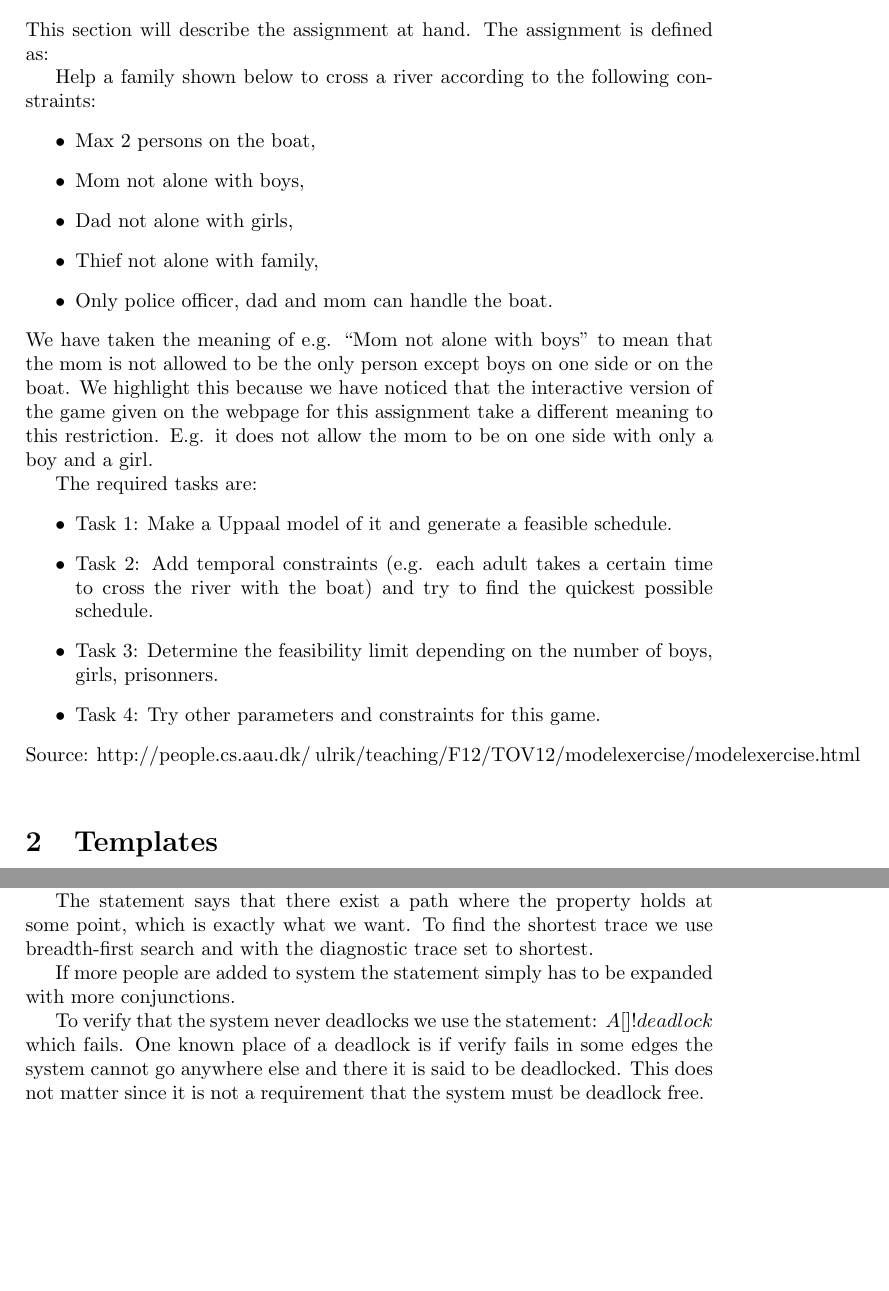
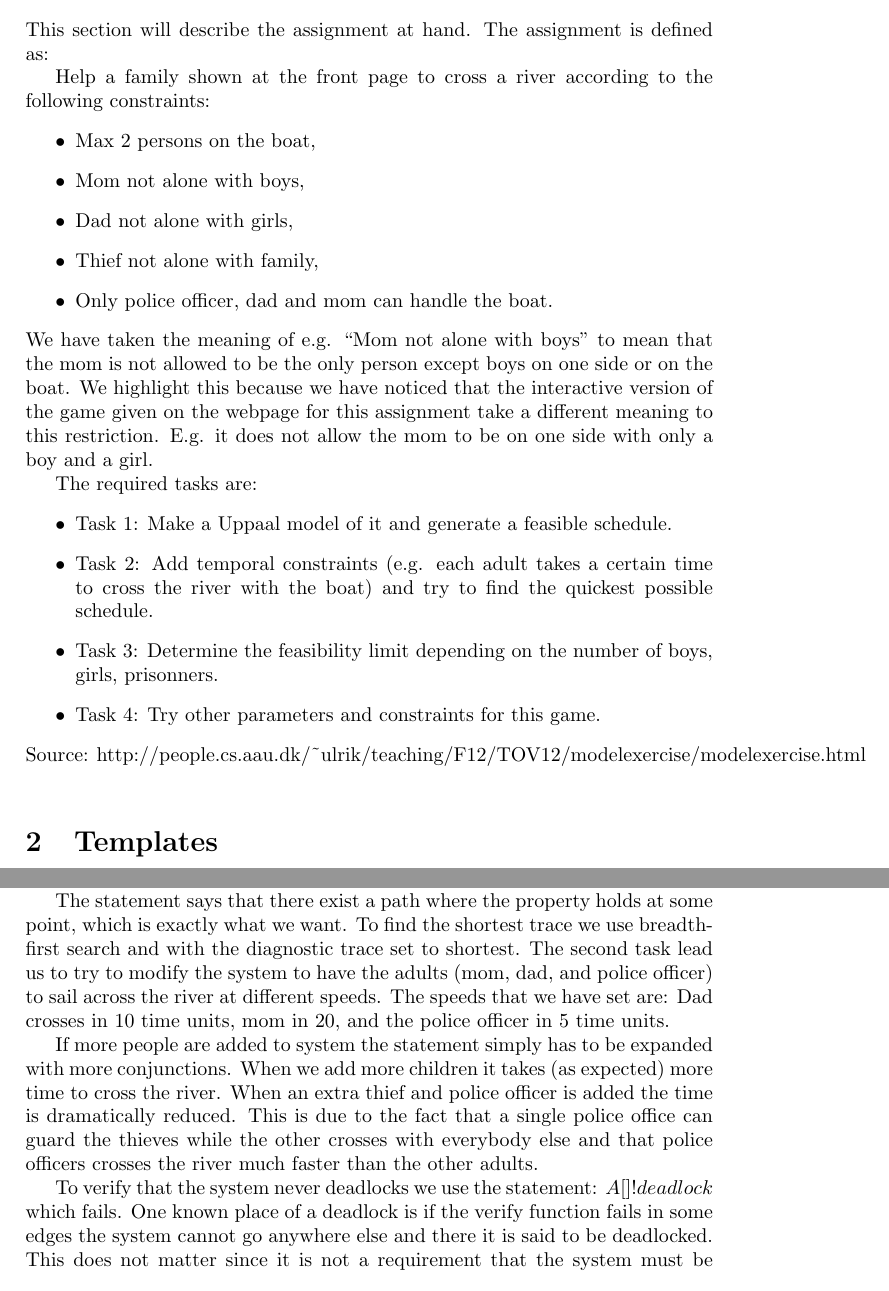
Before and after one commit to kimajakobsen/sw6-admin-group, a LaTeX document (testmini2a/main.tex, which reads testmini2a/assignment.tex, testmini2a/verification.tex): two parts of pages 3 and 7 of 7, joined at a grey line, cut so that both start at the same text. Compiled offline with pdfLaTeX.

Commit message:
small adjustments

```diff
--- a/testmini2a/assignment.tex
+++ b/testmini2a/assignment.tex
@@ -2,7 +2,7 @@
 This section will describe the assignment at hand.
 The assignment is defined as:
 
-Help a family shown below to cross a river according to the following constraints:
+Help a family shown at the front page to cross a river according to the following constraints:
 \begin{itemize}
 	\item Max 2 persons on the boat,
 	\item Mom not alone with boys,
@@ -21,4 +21,4 @@ The required tasks are:
   \item Task 3: Determine the feasibility limit depending on the number of boys, girls, prisonners.
   \item Task 4: Try other parameters and constraints for this game.
 \end{itemize}
-Source: http://people.cs.aau.dk/~ulrik/teaching/F12/TOV12/modelexercise/modelexercise.html
+Source: http://people.cs.aau.dk/\textasciitilde{}ulrik/teaching/F12/TOV12/modelexercise/modelexercise.html
--- a/testmini2a/verification.tex
+++ b/testmini2a/verification.tex
@@ -5,10 +5,15 @@ E$<>$ Boy1.L == 1 \&\& Boy2.L == 1 \&\& Girl1.L == 1 \&\& Girl2.L == 1 \&\& Dad.
 
 The statement says that there exist a path where the property holds at some point, which is exactly what we want.
 To find the shortest trace we use breadth-first search and with the diagnostic trace set to shortest.
+The second task lead us to try to modify the system to have the adults (mom, dad, and police officer) to sail across the river at different speeds.
+The speeds that we have set are: Dad crosses in 10 time units, mom in 20, and the police officer in 5 time units.
 
 If more people are added to system the statement simply has to be expanded with more conjunctions.
+When we add more children it takes (as expected) more time to cross the river.
+When an extra thief and police officer is added the time is dramatically reduced.
+This is due to the fact that a single police office can guard the thieves while the other crosses with everybody else and that police officers crosses the river much faster than the other adults.
 
 To verify that the system never deadlocks we use the statement:
 $A[] !deadlock$ which fails.
-One known place of a deadlock is if verify fails in some edges the system cannot go anywhere else and there it is said to be deadlocked.
+One known place of a deadlock is if the verify function fails in some edges the system cannot go anywhere else and there it is said to be deadlocked.
 This does not matter since it is not a requirement that the system must be deadlock free.
```
